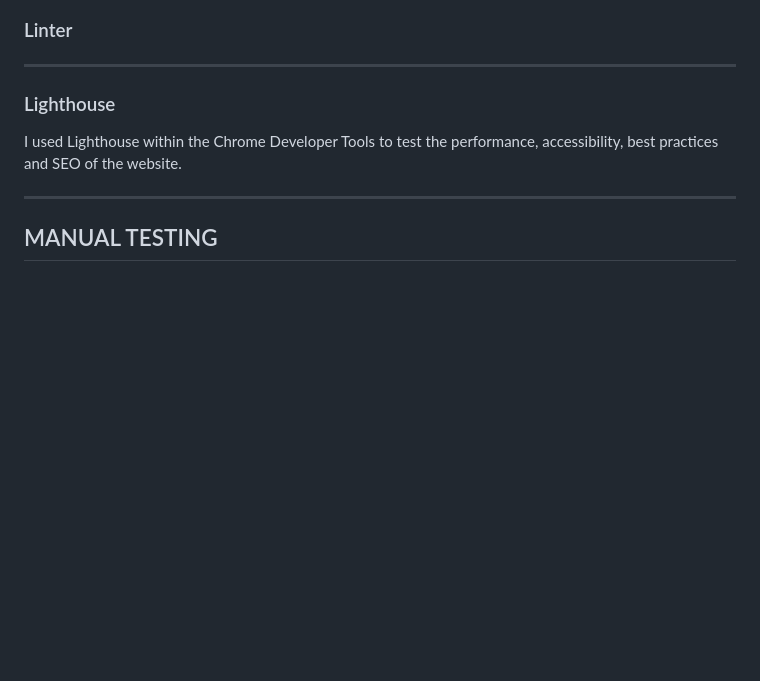
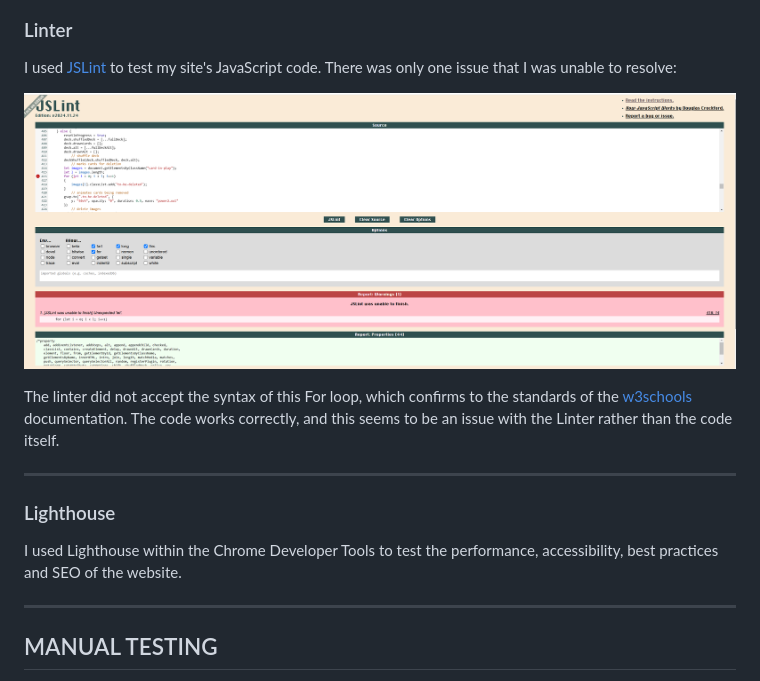
Before and after one commit to BenMilesRocks/2---Tarot-Card-Deck, a Markdown page: testing.md, the part around the change. GitHub-like rendering; pictures changed too: assets/testing/validation/jslint-validation.png (added); blank space fills up the shorter version.

Commit message:
adds Linter section to testing.md

```diff
--- a/testing.md
+++ b/testing.md
@@ -44,6 +44,13 @@ I used [W3C's Jigsaw Validator](https://jigsaw.w3.org/css-validator/) to test my
 ![W3C Jigsaw Validation](/assets/testing/validation/css-validation.png)
 
 ### Linter
+
+I used [JSLint](https://www.jslint.com/) to test my site's JavaScript code. There was only one issue that I was unable to resolve:
+
+![JSLint Validation](/assets/testing/validation/jslint-validation.png)
+
+The linter did not accept the syntax of this For loop, which confirms to the standards of the [w3schools](https://www.w3schools.com/js/js_loop_for.asp)
+documentation. The code works correctly, and this seems to be an issue with the Linter rather than the code itself.
 
 - - -
 
```
